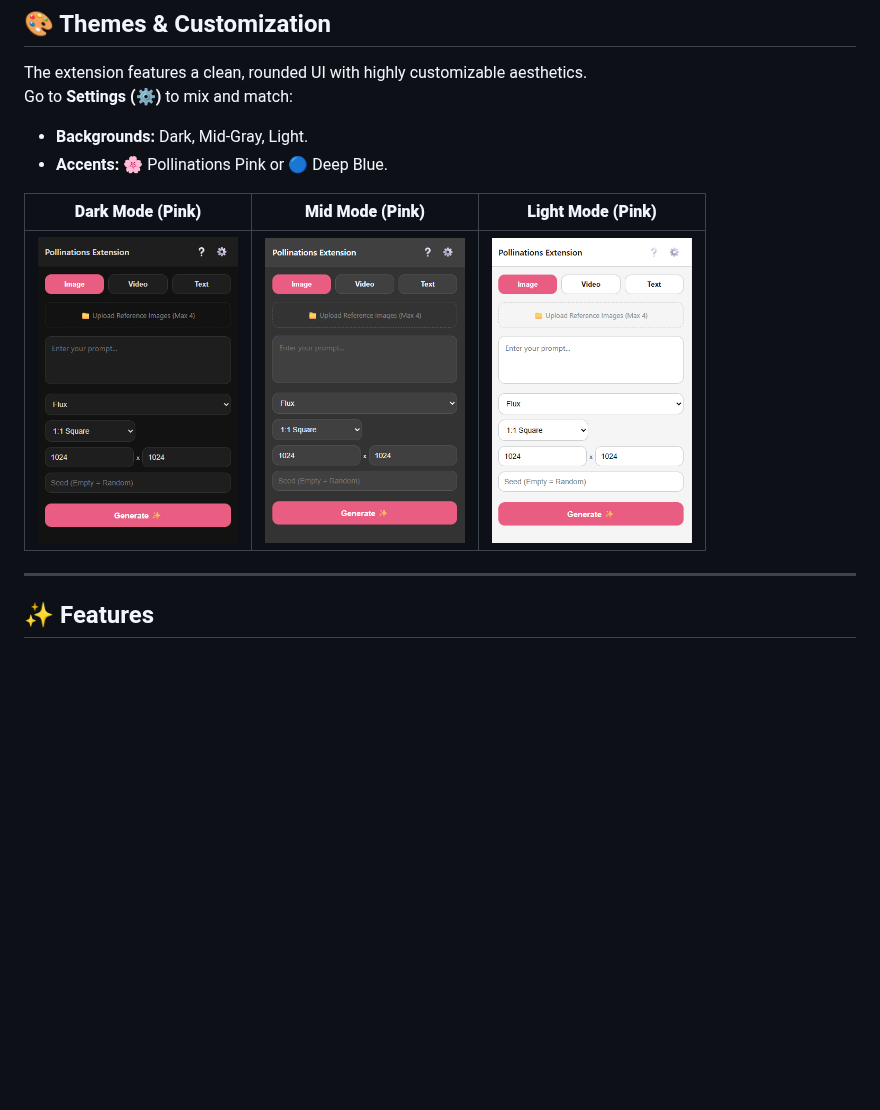
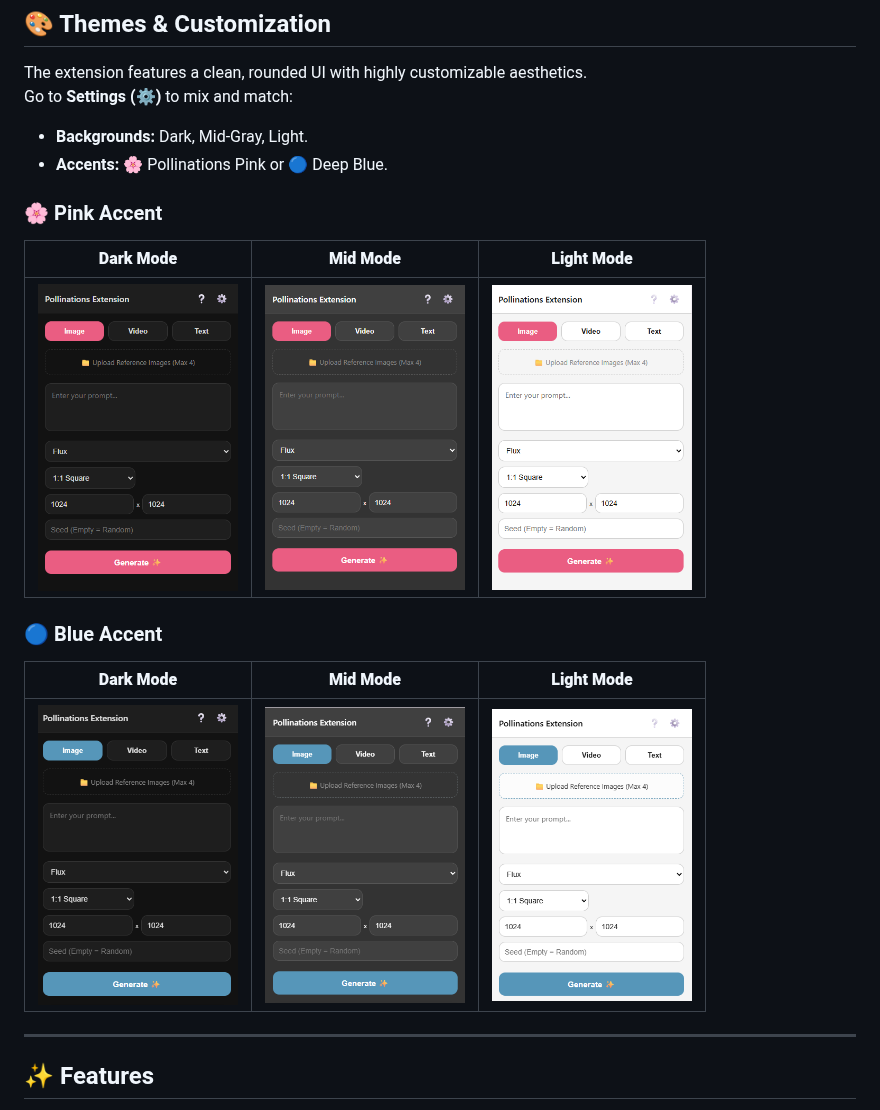
Before and after one commit to ChunkyPanda29/Pollinations_Browser_Extension, a Markdown page: README.md, the part around the change. Rendered like a GitHub page; pictures changed too: assets/darkb.png (added), assets/lightb.png (added), assets/midb.png (added); blank space fills up the shorter version.

Commit message:
Updated README with Blue theme visualization

```diff
--- a/README.md
+++ b/README.md
@@ -19,9 +19,15 @@ Go to **Settings (⚙️)** to mix and match:
 *   **Backgrounds:** Dark, Mid-Gray, Light.
 *   **Accents:** 🌸 Pollinations Pink or 🔵 Deep Blue.
 
-| **Dark Mode (Pink)** | **Mid Mode (Pink)** | **Light Mode (Pink)** |
+### 🌸 Pink Accent
+| **Dark Mode** | **Mid Mode** | **Light Mode** |
 |:---:|:---:|:---:|
 | <img src="assets/dark.png" width="200"> | <img src="assets/mid.png" width="200"> | <img src="assets/light.png" width="200"> |
+
+### 🔵 Blue Accent
+| **Dark Mode** | **Mid Mode** | **Light Mode** |
+|:---:|:---:|:---:|
+| <img src="assets/darkb.png" width="200"> | <img src="assets/midb.png" width="200"> | <img src="assets/lightb.png" width="200"> |
 
 ---
 
```
